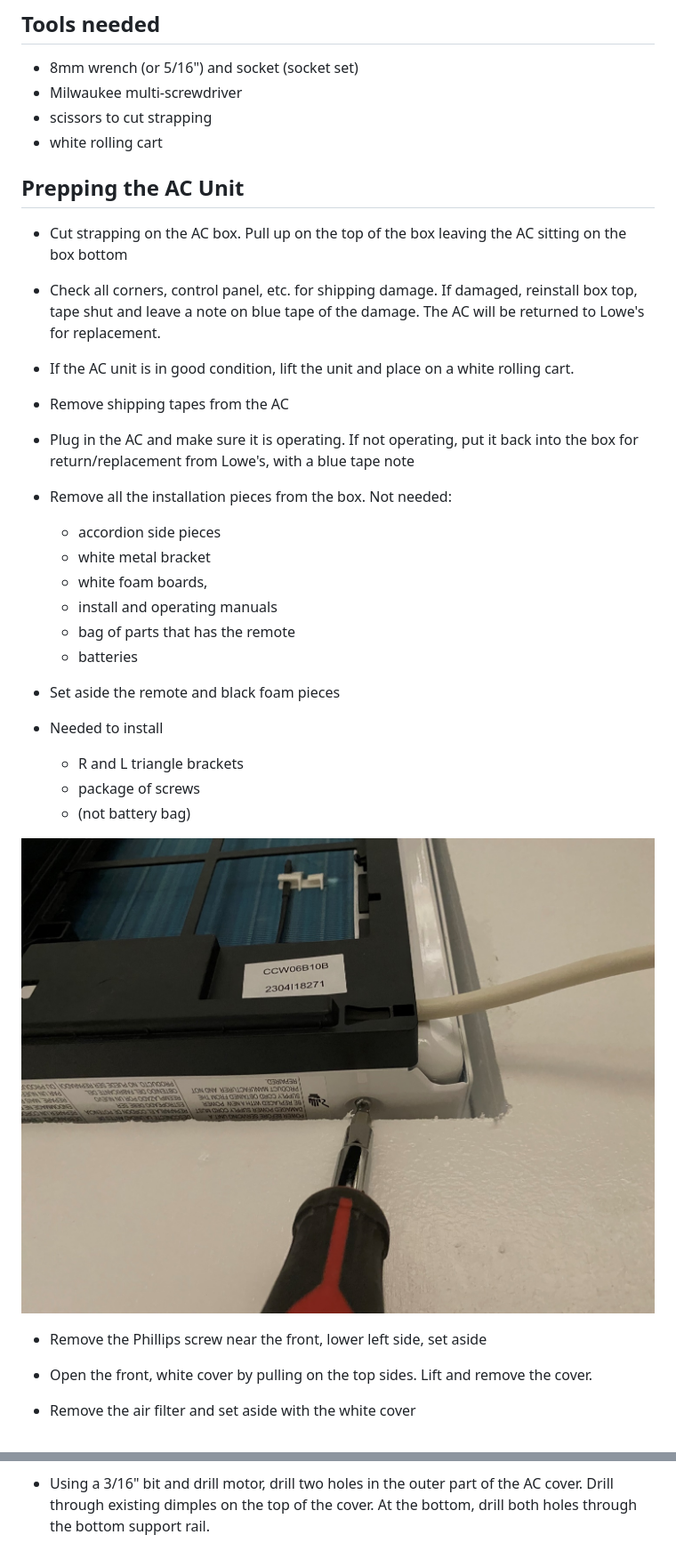
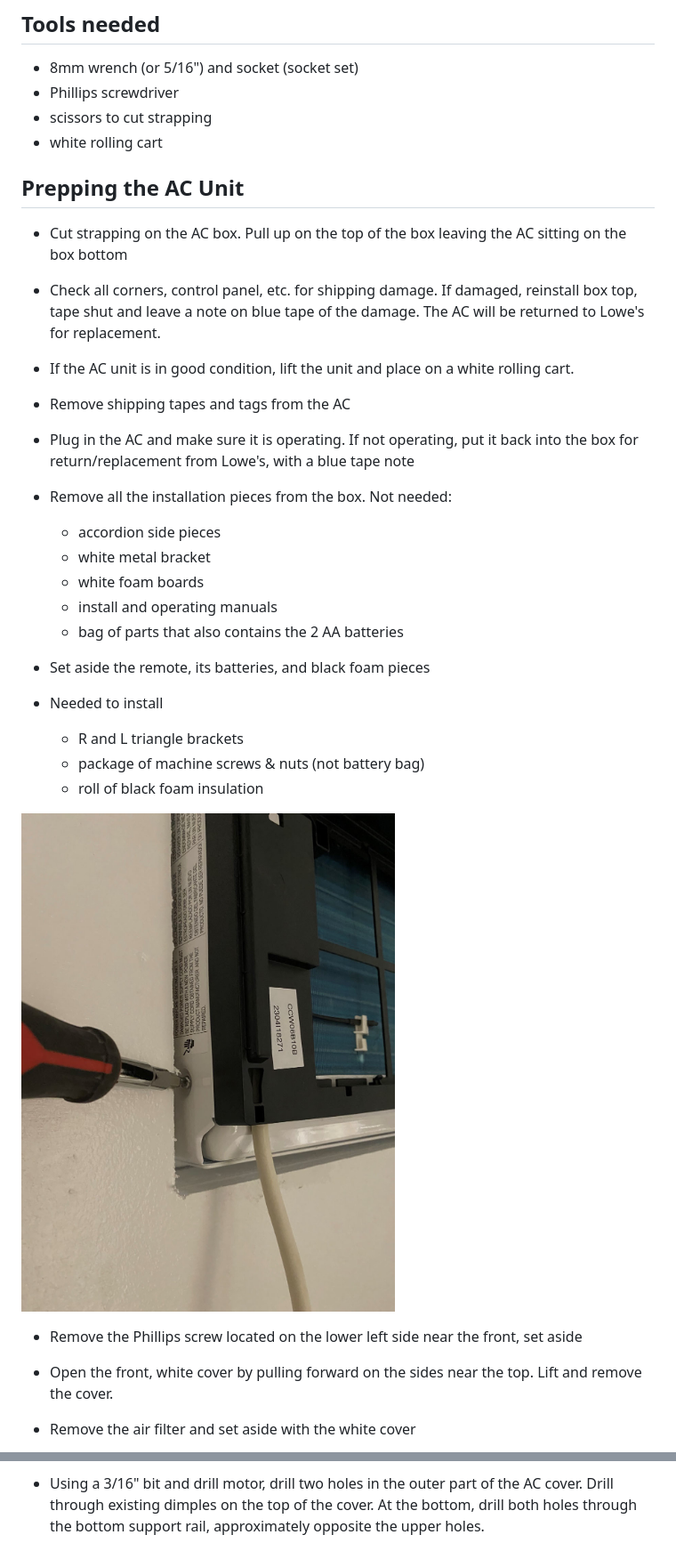
Before and after one commit to sfnw-dev-owner/process-manuals, a Markdown page: AC_prep/AC_Friedrich_Install.md, 2 parts joined by grey strips. Shown: that part at 89% size. GitHub-like rendering; pictures changed too: AC_prep/images/image2.jpeg.

Commit message:
Revised A/C prep & install manual for clarity (#109)

```diff
--- a/AC_prep/AC_Friedrich_Install.md
+++ b/AC_prep/AC_Friedrich_Install.md
@@ -13,7 +13,7 @@
 ## Tools needed
 
 - 8mm wrench (or 5/16") and socket (socket set)
-- Milwaukee multi-screwdriver
+- Phillips screwdriver
 - scissors to cut strapping
 - white rolling cart
 
@@ -26,7 +26,7 @@
 
 -   If the AC unit is in good condition, lift the unit and place on a white rolling cart.
 
--   Remove shipping tapes from the AC
+-   Remove shipping tapes and tags from the AC
 
 -   Plug in the AC and make sure it is operating. If not operating, put it back into the box for return/replacement from Lowe's, with a blue tape note
 
@@ -34,23 +34,22 @@
     Not needed:
     - accordion side pieces
     - white metal bracket
-    - white foam boards,
+    - white foam boards
     - install and operating manuals
-    - bag of parts that has the remote
-    - batteries
+    - bag of parts that also contains the 2 AA batteries
 
--   Set aside the remote and black foam pieces
+-   Set aside the remote, its batteries, and black foam pieces
 
 -   Needed to install
     - R and L triangle brackets
-    -  package of screws
-    - (not battery bag)
+    - package of machine screws & nuts (not battery bag)
+    - roll of black foam insulation
 
 ![](images/image2.jpeg)
 
--   Remove the Phillips screw near the front, lower left side, set aside
+-   Remove the Phillips screw located on the lower left side near the front, set aside
 
--   Open the front, white cover by pulling on the top sides. Lift and remove the cover.
+-   Open the front, white cover by pulling forward on the sides near the top. Lift and remove the cover.
 
 -   Remove the air filter and set aside with the white cover
 
@@ -87,7 +88,7 @@
 ![](images/image4.jpeg){ width=75% }
 
 -   Using a 3/16" bit and drill motor, drill two holes in the outer part of the AC cover. Drill through existing dimples on the top of the cover.
-    At the bottom, drill both holes through the bottom support rail.
+    At the bottom, drill both holes through the bottom support rail, approximately opposite the upper holes.
 
 ![](images/image5.jpeg){ width=75% }
 
```
Also changed, not shown: other parts of AC_prep/AC_Friedrich_Install.md (+31 -17 lines), AC_prep/images/image1.jpeg.
